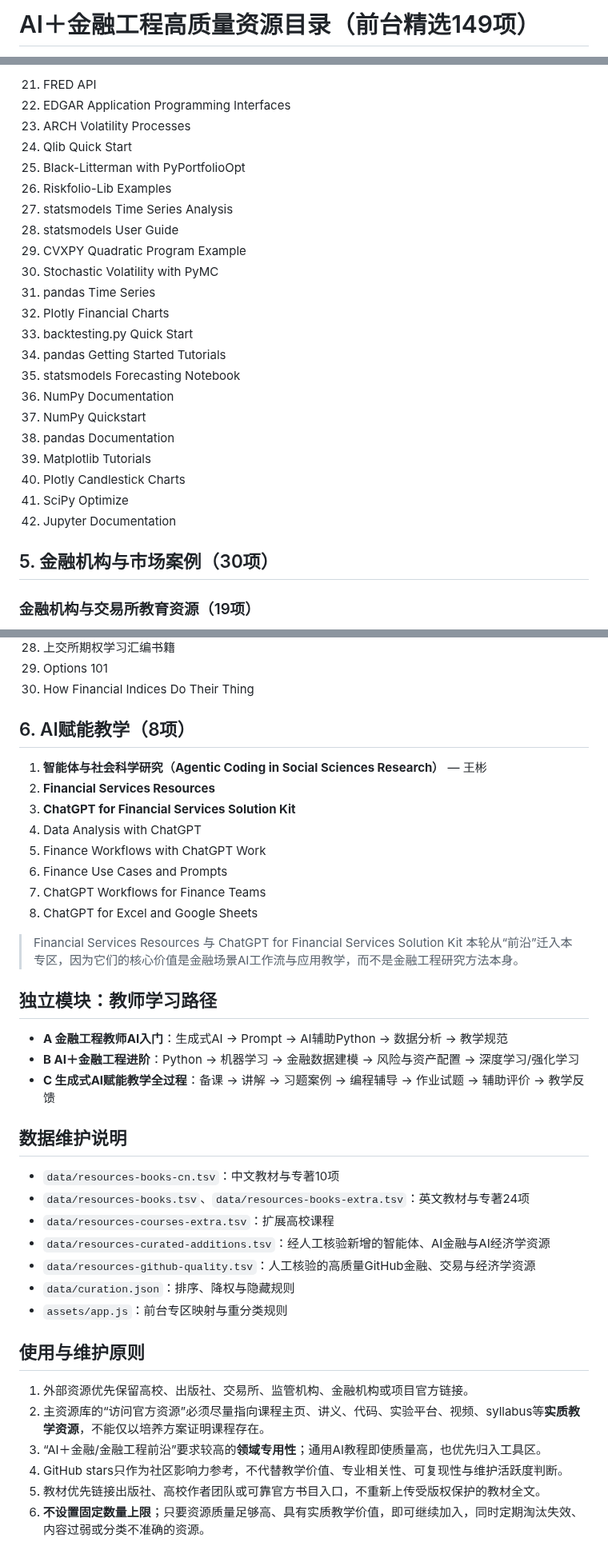
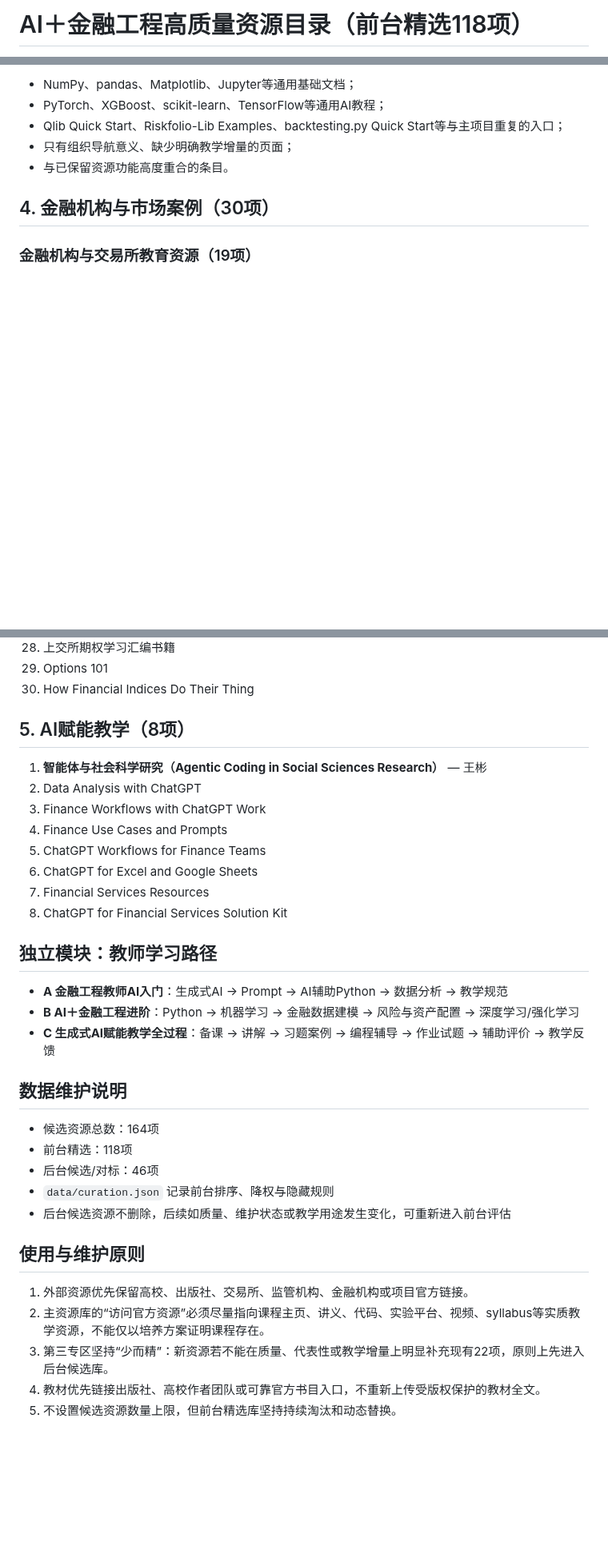
Before and after one commit to qingyupeng/ai-financial-engineering-teaching-hub, a Markdown page: RESOURCE_DIRECTORY.md, 3 parts joined by grey strips. Shown at 80% size. Drawn GitHub-style; blank space fills up the shorter version.

```diff
--- a/RESOURCE_DIRECTORY.md
+++ b/RESOURCE_DIRECTORY.md
@@ -1,2 +1,2 @@
-# AI＋金融工程高质量资源目录（前台精选149项）
+# AI＋金融工程高质量资源目录（前台精选118项）
 
@@ -151,28 +140,11 @@
 
-21. FRED API
-22. EDGAR Application Programming Interfaces
-23. ARCH Volatility Processes
-24. Qlib Quick Start
-25. Black-Litterman with PyPortfolioOpt
-26. Riskfolio-Lib Examples
-27. statsmodels Time Series Analysis
-28. statsmodels User Guide
-29. CVXPY Quadratic Program Example
-30. Stochastic Volatility with PyMC
-31. pandas Time Series
-32. Plotly Financial Charts
-33. backtesting.py Quick Start
-34. pandas Getting Started Tutorials
-35. statsmodels Forecasting Notebook
-36. NumPy Documentation
-37. NumPy Quickstart
-38. pandas Documentation
-39. Matplotlib Tutorials
-40. Plotly Candlestick Charts
-41. SciPy Optimize
-42. Jupyter Documentation
+- NumPy、pandas、Matplotlib、Jupyter等通用基础文档；
+- PyTorch、XGBoost、scikit-learn、TensorFlow等通用AI教程；
+- Qlib Quick Start、Riskfolio-Lib Examples、backtesting.py Quick Start等与主项目重复的入口；
+- 只有组织导航意义、缺少明确教学增量的页面；
+- 与已保留资源功能高度重合的条目。
 
-## 5. 金融机构与市场案例（30项）
+## 4. 金融机构与市场案例（30项）
 
 ### 金融机构与交易所教育资源（19项）
 
@@ -210,18 +182,16 @@
 29. Options 101
 30. How Financial Indices Do Their Thing
 
-## 6. AI赋能教学（8项）
+## 5. AI赋能教学（8项）
 
 1. **智能体与社会科学研究（Agentic Coding in Social Sciences Research）** — 王彬
-2. **Financial Services Resources**
-3. **ChatGPT for Financial Services Solution Kit**
-4. Data Analysis with ChatGPT
-5. Finance Workflows with ChatGPT Work
-6. Finance Use Cases and Prompts
-7. ChatGPT Workflows for Finance Teams
-8. ChatGPT for Excel and Google Sheets
-
-> Financial Services Resources 与 ChatGPT for Financial Services Solution Kit 本轮从“前沿”迁入本专区，因为它们的核心价值是金融场景AI工作流与应用教学，而不是金融工程研究方法本身。
+2. Data Analysis with ChatGPT
+3. Finance Workflows with ChatGPT Work
+4. Finance Use Cases and Prompts
+5. ChatGPT Workflows for Finance Teams
+6. ChatGPT for Excel and Google Sheets
+7. Financial Services Resources
+8. ChatGPT for Financial Services Solution Kit
 
 ## 独立模块：教师学习路径
 
@@ -231,19 +201,16 @@
 
 ## 数据维护说明
 
-- `data/resources-books-cn.tsv`：中文教材与专著10项
-- `data/resources-books.tsv`、`data/resources-books-extra.tsv`：英文教材与专著24项
-- `data/resources-courses-extra.tsv`：扩展高校课程
-- `data/resources-curated-additions.tsv`：经人工核验新增的智能体、AI金融与AI经济学资源
-- `data/resources-github-quality.tsv`：人工核验的高质量GitHub金融、交易与经济学资源
-- `data/curation.json`：排序、降权与隐藏规则
-- `assets/app.js`：前台专区映射与重分类规则
+- 候选资源总数：164项
+- 前台精选：118项
+- 后台候选/对标：46项
+- `data/curation.json` 记录前台排序、降权与隐藏规则
+- 后台候选资源不删除，后续如质量、维护状态或教学用途发生变化，可重新进入前台评估
 
 ## 使用与维护原则
 
 1. 外部资源优先保留高校、出版社、交易所、监管机构、金融机构或项目官方链接。
-2. 主资源库的“访问官方资源”必须尽量指向课程主页、讲义、代码、实验平台、视频、syllabus等**实质教学资源**，不能仅以培养方案证明课程存在。
-3. “AI＋金融/金融工程前沿”要求较高的**领域专用性**；通用AI教程即使质量高，也优先归入工具区。
-4. GitHub stars只作为社区影响力参考，不代替教学价值、专业相关性、可复现性与维护活跃度判断。
-5. 教材优先链接出版社、高校作者团队或可靠官方书目入口，不重新上传受版权保护的教材全文。
-6. **不设置固定数量上限**；只要资源质量足够高、具有实质教学价值，即可继续加入，同时定期淘汰失效、内容过弱或分类不准确的资源。
+2. 主资源库的“访问官方资源”必须尽量指向课程主页、讲义、代码、实验平台、视频、syllabus等实质教学资源，不能仅以培养方案证明课程存在。
+3. 第三专区坚持“少而精”：新资源若不能在质量、代表性或教学增量上明显补充现有22项，原则上先进入后台候选库。
+4. 教材优先链接出版社、高校作者团队或可靠官方书目入口，不重新上传受版权保护的教材全文。
+5. 不设置候选资源数量上限，但前台精选库坚持持续淘汰和动态替换。
```
Also changed, not shown: other parts of RESOURCE_DIRECTORY.md (+34 -45 lines).
